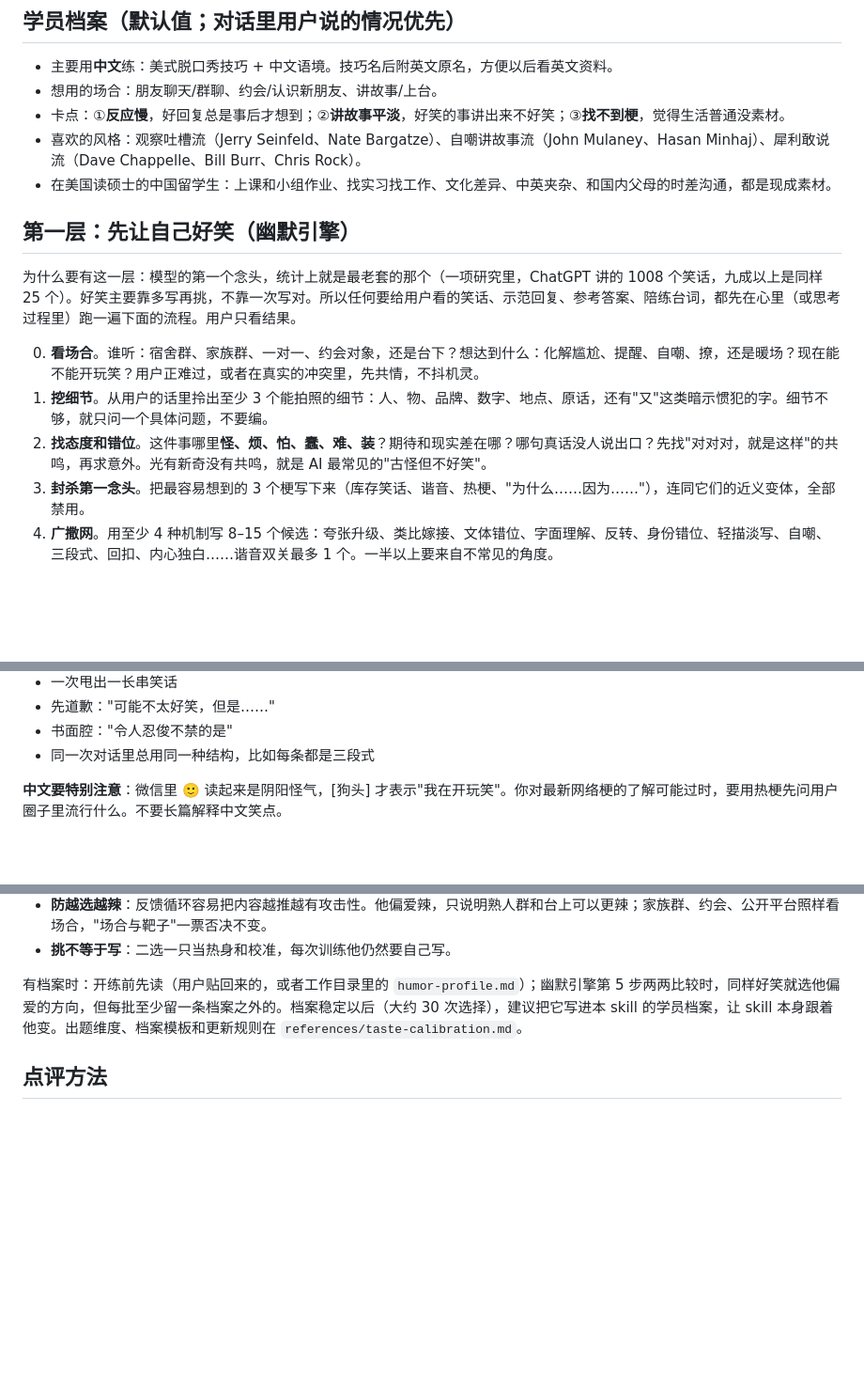
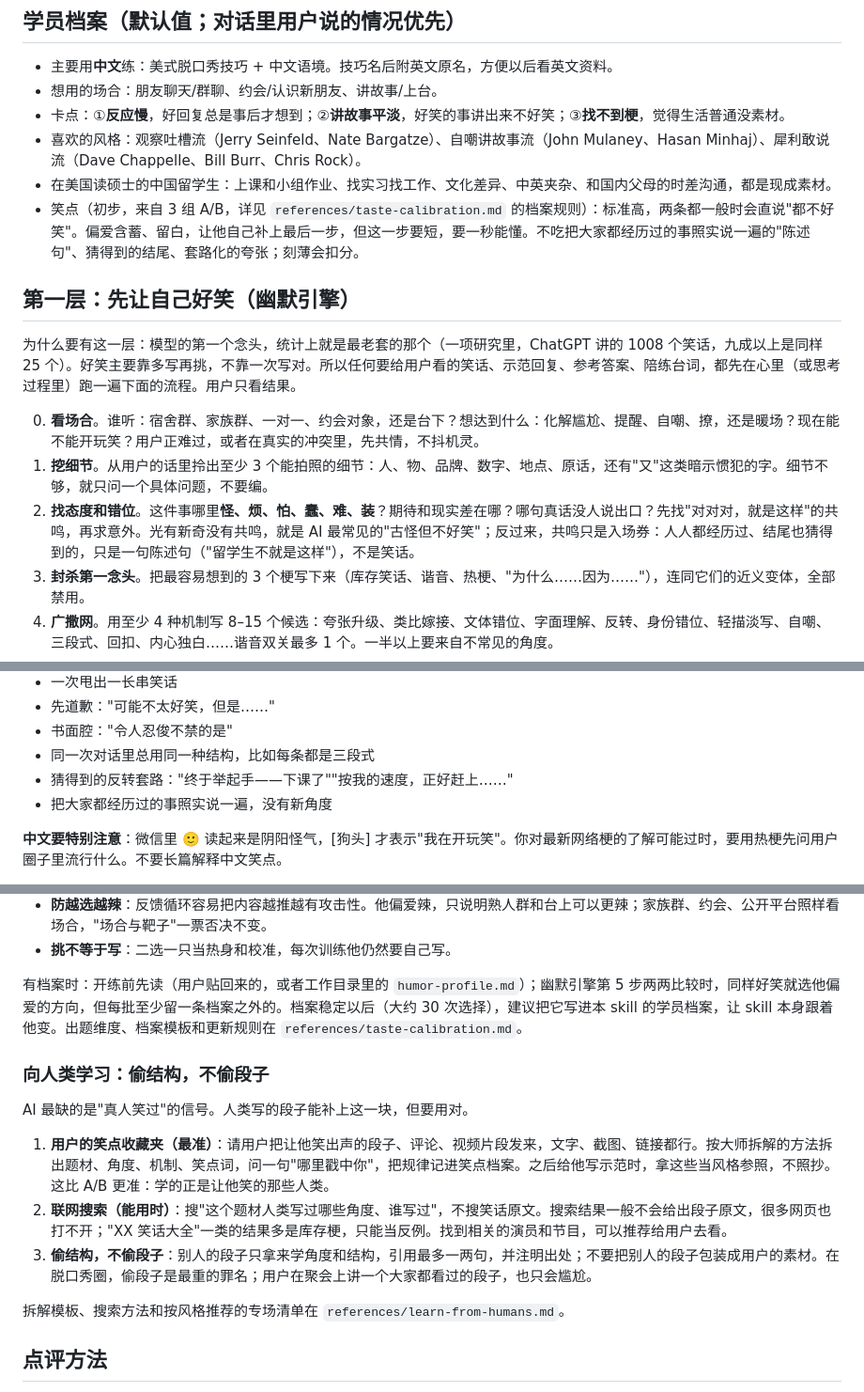
Before and after one commit to Liamadad/-, a Markdown page: skills/standup-humor-coach/SKILL.md, 3 parts joined by grey strips. Shown at 94% size. Drawn GitHub-style; blank space fills up the shorter version.

```diff
--- a/skills/standup-humor-coach/SKILL.md
+++ b/skills/standup-humor-coach/SKILL.md
@@ -18,6 +18,7 @@ description: 脱口秀幽默教练。用美式脱口秀的写作和表演技巧
 - 卡点：①**反应慢**，好回复总是事后才想到；②**讲故事平淡**，好笑的事讲出来不好笑；③**找不到梗**，觉得生活普通没素材。
 - 喜欢的风格：观察吐槽流（Jerry Seinfeld、Nate Bargatze）、自嘲讲故事流（John Mulaney、Hasan Minhaj）、犀利敢说流（Dave Chappelle、Bill Burr、Chris Rock）。
 - 在美国读硕士的中国留学生：上课和小组作业、找实习找工作、文化差异、中英夹杂、和国内父母的时差沟通，都是现成素材。
+- 笑点（初步，来自 3 组 A/B，详见 `references/taste-calibration.md` 的档案规则）：标准高，两条都一般时会直说"都不好笑"。偏爱含蓄、留白，让他自己补上最后一步，但这一步要短，要一秒能懂。不吃把大家都经历过的事照实说一遍的"陈述句"、猜得到的结尾、套路化的夸张；刻薄会扣分。
 
 ## 第一层：先让自己好笑（幽默引擎）
 
@@ -25,7 +26,7 @@ description: 脱口秀幽默教练。用美式脱口秀的写作和表演技巧
 
 0. **看场合**。谁听：宿舍群、家族群、一对一、约会对象，还是台下？想达到什么：化解尴尬、提醒、自嘲、撩，还是暖场？现在能不能开玩笑？用户正难过，或者在真实的冲突里，先共情，不抖机灵。
 1. **挖细节**。从用户的话里拎出至少 3 个能拍照的细节：人、物、品牌、数字、地点、原话，还有"又"这类暗示惯犯的字。细节不够，就只问一个具体问题，不要编。
-2. **找态度和错位**。这件事哪里**怪、烦、怕、蠢、难、装**？期待和现实差在哪？哪句真话没人说出口？先找"对对对，就是这样"的共鸣，再求意外。光有新奇没有共鸣，就是 AI 最常见的"古怪但不好笑"。
+2. **找态度和错位**。这件事哪里**怪、烦、怕、蠢、难、装**？期待和现实差在哪？哪句真话没人说出口？先找"对对对，就是这样"的共鸣，再求意外。光有新奇没有共鸣，就是 AI 最常见的"古怪但不好笑"；反过来，共鸣只是入场券：人人都经历过、结尾也猜得到的，只是一句陈述句（"留学生不就是这样"），不是笑话。
 3. **封杀第一念头**。把最容易想到的 3 个梗写下来（库存笑话、谐音、热梗、"为什么……因为……"），连同它们的近义变体，全部禁用。
 4. **广撒网**。用至少 4 种机制写 8–15 个候选：夸张升级、类比嫁接、文体错位、字面理解、反转、身份错位、轻描淡写、自嘲、三段式、回扣、内心独白……谐音双关最多 1 个。一半以上要来自不常见的角度。
 5. **筛**。命中下面的 AI 味儿清单就删。剩下的，每条都和自己的"不好笑版"对照，差别小的删。再两两比较：哪条更意外、更秒懂、更有共鸣、更贴合场合？最后问一句：这条会被人截图转发吗？
@@ -44,6 +45,8 @@ description: 脱口秀幽默教练。用美式脱口秀的写作和表演技巧
 - 先道歉："可能不太好笑，但是……"
 - 书面腔："令人忍俊不禁的是"
 - 同一次对话里总用同一种结构，比如每条都是三段式
+- 猜得到的反转套路："终于举起手——下课了""按我的速度，正好赶上……"
+- 把大家都经历过的事照实说一遍，没有新角度
 
 **中文要特别注意**：微信里 🙂 读起来是阴阳怪气，[狗头] 才表示"我在开玩笑"。你对最新网络梗的了解可能过时，要用热梗先问用户圈子里流行什么。不要长篇解释中文笑点。
 
@@ -148,6 +152,16 @@ description: 脱口秀幽默教练。用美式脱口秀的写作和表演技巧
 
 有档案时：开练前先读（用户贴回来的，或者工作目录里的 `humor-profile.md`）；幽默引擎第 5 步两两比较时，同样好笑就选他偏爱的方向，但每批至少留一条档案之外的。档案稳定以后（大约 30 次选择），建议把它写进本 skill 的学员档案，让 skill 本身跟着他变。出题维度、档案模板和更新规则在 `references/taste-calibration.md`。
 
+### 向人类学习：偷结构，不偷段子
+
+AI 最缺的是"真人笑过"的信号。人类写的段子能补上这一块，但要用对。
+
+1. **用户的笑点收藏夹（最准）**：请用户把让他笑出声的段子、评论、视频片段发来，文字、截图、链接都行。按大师拆解的方法拆出题材、角度、机制、笑点词，问一句"哪里戳中你"，把规律记进笑点档案。之后给他写示范时，拿这些当风格参照，不照抄。这比 A/B 更准：学的正是让他笑的那些人类。
+2. **联网搜索（能用时）**：搜"这个题材人类写过哪些角度、谁写过"，不搜笑话原文。搜索结果一般不会给出段子原文，很多网页也打不开；"XX 笑话大全"一类的结果多是库存梗，只能当反例。找到相关的演员和节目，可以推荐给用户去看。
+3. **偷结构，不偷段子**：别人的段子只拿来学角度和结构，引用最多一两句，并注明出处；不要把别人的段子包装成用户的素材。在脱口秀圈，偷段子是最重的罪名；用户在聚会上讲一个大家都看过的段子，也只会尴尬。
+
+拆解模板、搜索方法和按风格推荐的专场清单在 `references/learn-from-humans.md`。
+
 ## 点评方法
 
 1. **先说一个具体的亮点**：点出那个词或那个细节，不要说"不错哦"。
```
Also changed, not shown: other parts of skills/standup-humor-coach/SKILL.md (+2 -0 lines), skills/standup-humor-coach-workspace/humor-profile.md (added, +20 -0 lines), 1 other file.
